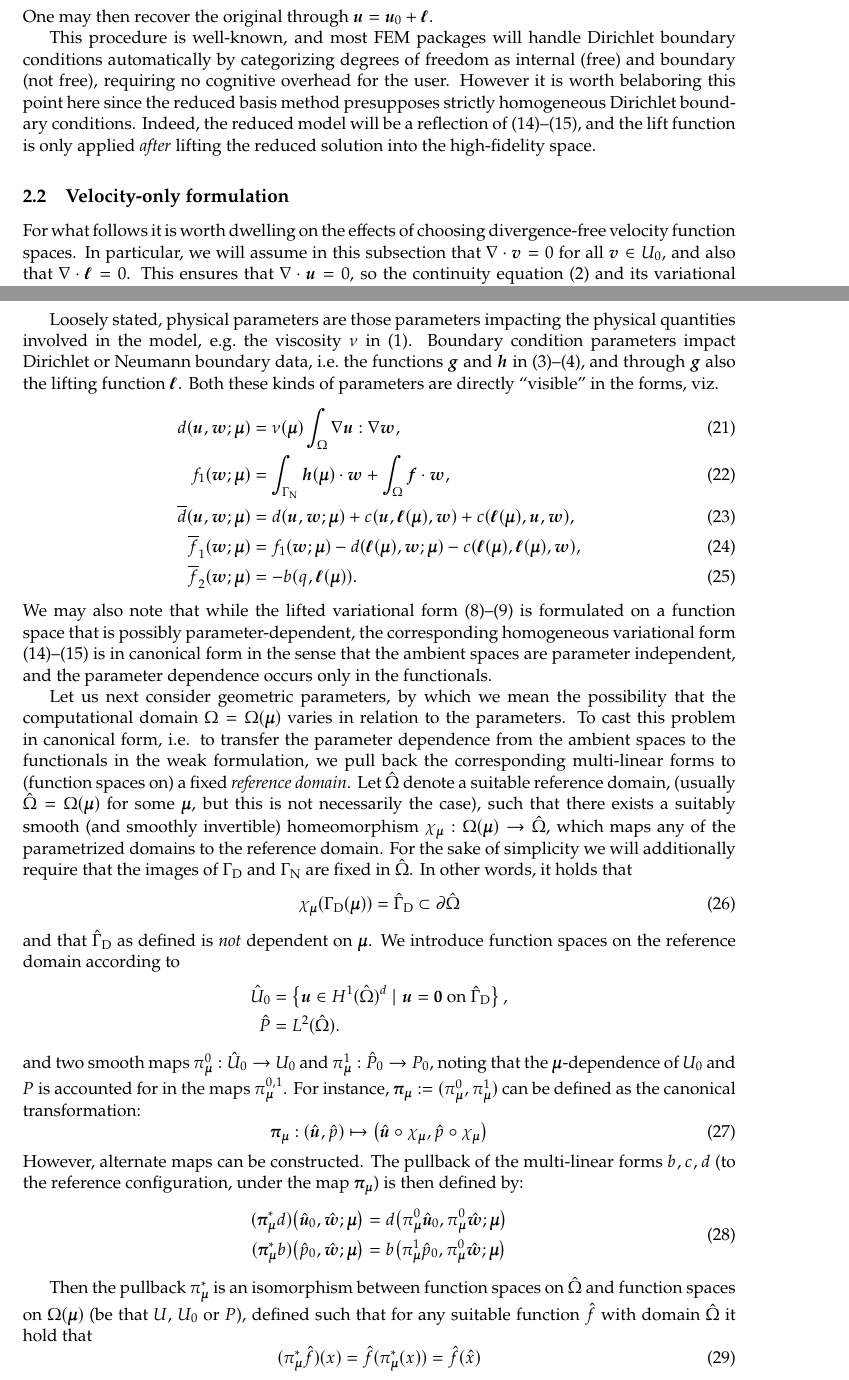
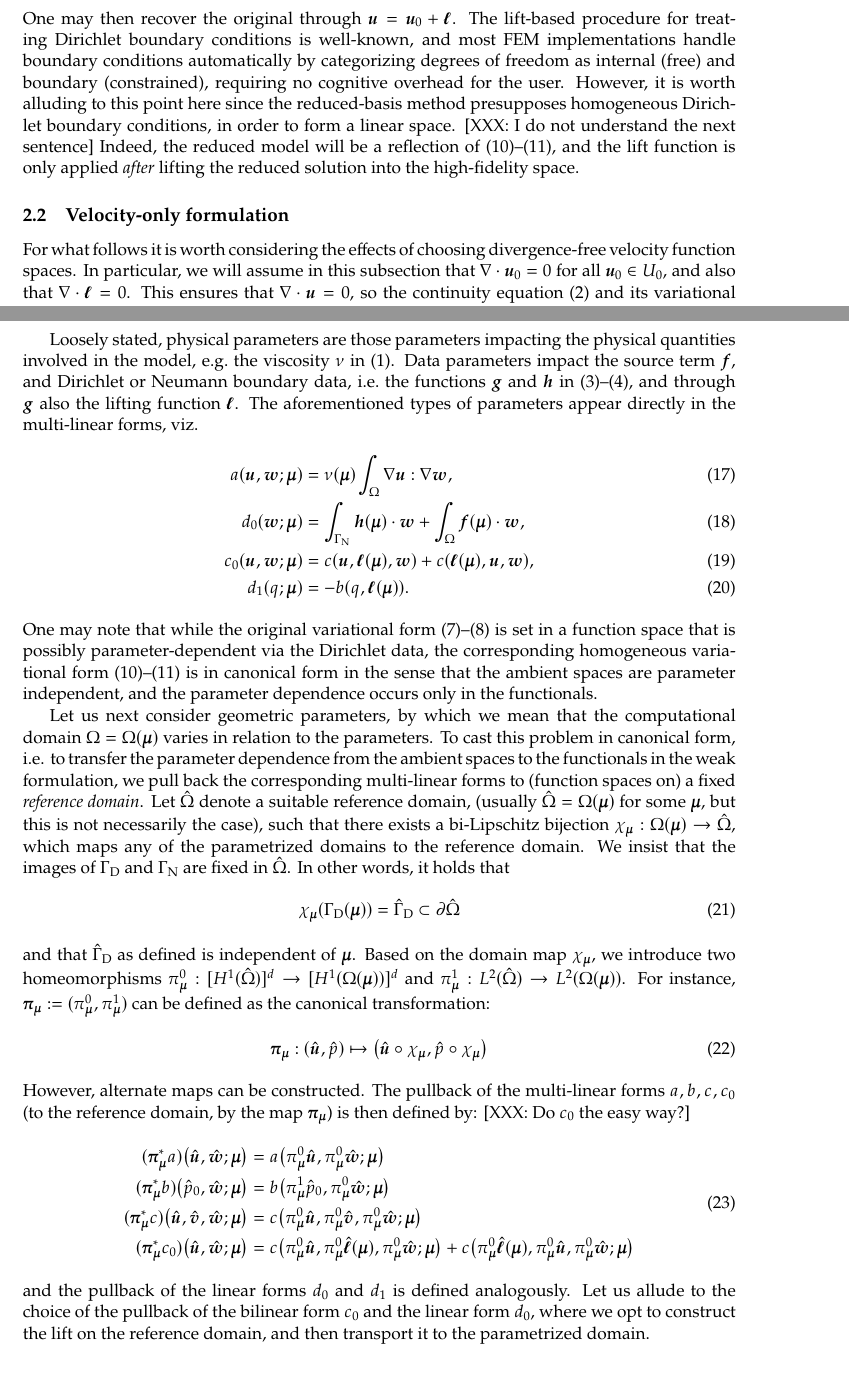
Before and after one commit to TheBB/latex-fast-divconforming-rbm, a LaTeX paper (doc.tex): two parts of pages 5 and 6 of 25, joined at a grey line, cut so that both start at the same text. Compiled offline with pdfLaTeX.

Commit message:
More edits from Harald

```diff
--- a/doc.tex
+++ b/doc.tex
@@ -276,24 +289,31 @@ Here, the new forms read
 \end{align}
-One may then recover the original through $\bm u = \bm u_0 + \bm \ell$.
-
-This procedure is well-known, and most FEM packages will handle Dirichlet
+%Here, the new forms read
+%\begin{align}
+%  \overline{d}(\bm u, \bm w) &= d(\bm u, \bm w) + c(\bm u, \bm \ell, \bm w) + c(\bm \ell, \bm u, \bm w),
+%  \label{eqn:newform-1} \\
+%  \overline{f}_1(\bm w) &= f_1(\bm w) - d(\bm \ell, \bm w) - c(\bm \ell, \bm \ell, \bm w),
+%  \label{eqn:newform-2} \\
+%  \overline{f}_2(\bm w) &= - b(q, \bm \ell). \label{eqn:newform-3}
+%\end{align}
+One may then recover the original through $\bm u = \bm u_0 + \bm \ell$. The lift-based procedure for
+treating Dirichlet boundary conditions is well-known, and most FEM implementations handle
 boundary conditions automatically by categorizing degrees of freedom as internal
-(free) and boundary (not free), requiring no cognitive overhead for the user.
-However it is worth belaboring this point here since the reduced basis method
-presupposes strictly homogeneous Dirichlet boundary conditions. Indeed, the
-reduced model will be a reflection of \eqref{eqn:vvar-1}--\eqref{eqn:vvar-2}, and
+(free) and boundary (constrained), requiring no cognitive overhead for the user.
+However, it is worth alluding to this point here since the reduced-basis method
+presupposes homogeneous Dirichlet boundary conditions, in order to form a linear space.
+[XXX: I do not understand the next sentence]
+Indeed, the reduced model will be a reflection of \eqref{eqn:vvar-1}--\eqref{eqn:vvar-2}, and
 the lift function is only applied \emph{after} lifting the reduced solution into
 the high-fidelity space.
 
 \subsection{Velocity-only formulation}
 
-For what follows it is worth dwelling on the effects of choosing divergence-free
+For what follows it is worth considering the effects of choosing divergence-free
 velocity function spaces. In particular, we will assume in this subsection that
-$\nabla \cdot \bm v = 0$ for all $\bm v \in U_0$, and also that
+$\nabla \cdot \bm{u}_0 = 0$ for all $\bm{u}_0 \in U_0$, and also that
 $\nabla \cdot \bm \ell = 0$. This ensures that $\nabla \cdot \bm u = 0$, so the
-continuity equation \eqref{eqn:ns-2} and its variational counterpart
+continuity equation~\eqref{eqn:ns-2} and its variational counterpart
 \eqref{eqn:vvar-2} are both satisfied by construction. The momentum equation
 \eqref{eqn:vvar-1} then reduces to
-\begin{equation}
-  \overline{d}(\bm u_0, \bm w) + c(\bm u_0, \bm u_0, \bm w) = \overline{f}_1(\bm w).
-  \label{eqn:velonly}
+%
+\begin{equation}
@@ -343,86 +372,93 @@ bilinear forms. We shall denote this with notation such as $d(\bm u, \bm w; \bm
 
 Loosely stated, physical parameters are those parameters impacting the physical
 quantities involved in the model, e.g.~the viscosity $\nu$ in
-\eqref{eqn:ns-1}. Boundary condition parameters impact Dirichlet or Neumann
+\eqref{eqn:ns-1}. Data parameters impact the source term~$\bm{f}$, and Dirichlet or Neumann
 boundary data, i.e.~the functions $\bm g$ and $\bm h$ in
 \eqref{eqn:ns-3}--\eqref{eqn:ns-4}, and through $\bm g$ also the lifting
-function $\bm \ell$. Both these kinds of parameters are directly ``visible'' in
-the forms, viz.
+function $\bm \ell$. The aforementioned types of parameters appear directly in
+the multi-linear forms, viz.
+%
 \begin{align}
-  d(\bm u, \bm w; \bm \mu) &= \nu(\bm \mu) \int_\Omega \nabla \bm u : \nabla \bm w, \\
-  f_1(\bm w; \bm \mu) &= \int_{\Gamma_\text{N}} \bm h(\bm \mu) \cdot \bm w
-                        + \int_{\Omega} \bm f \cdot \bm w, \\
-  \overline{d}(\bm u, \bm w; \bm \mu) &= d(\bm u, \bm w; \bm \mu)
-                                        + c(\bm u, \bm \ell(\bm \mu), \bm w)
-                                        + c(\bm \ell(\bm \mu), \bm u, \bm w), \\
-  \overline{f}_1(\bm w; \bm \mu) &= f_1(\bm w; \bm \mu) - d(\bm \ell(\bm \mu), \bm w; \bm \mu)
-                                   - c(\bm \ell(\bm \mu), \bm \ell(\bm \mu), \bm w), \\
-  \overline{f}_2(\bm w; \bm \mu) &= - b(q, \bm \ell(\bm \mu)).
+  a(\bm u, \bm w; \bm \mu) &= \nu(\bm \mu) \int_\Omega \nabla \bm u : \nabla \bm w, \\
+  d_0(\bm w; \bm \mu) &= \int_{\Gamma_\text{N}} \bm h(\bm \mu) \cdot \bm w
+                        + \int_{\Omega} \bm{f}(\bm{\mu}) \cdot \bm w, \\
+  c_0(\bm u, \bm w; \bm \mu) &= c(\bm u, \bm \ell(\bm \mu), \bm w) + c(\bm \ell(\bm \mu), \bm u, \bm w), \\
+  d_1(q; \bm \mu) &= - b(q, \bm \ell(\bm \mu)).
 \end{align}
-We may also note that while the lifted variational form
-\eqref{eqn:var-1}--\eqref{eqn:var-2} is formulated on a function space that is
-possibly parameter-dependent, the corresponding homogeneous variational form
+%
+One may note that while the original variational form
+\eqref{eqn:var-1}--\eqref{eqn:var-2} is set in a function space that is
+possibly parameter-dependent via the Dirichlet data, the corresponding homogeneous variational form
 \eqref{eqn:vvar-1}--\eqref{eqn:vvar-2} is in canonical form in the sense that the
 ambient spaces are parameter independent, and the parameter dependence occurs only in
 the functionals.
 
-Let us next consider geometric parameters, by which we mean the possibility that
+Let us next consider geometric parameters, by which we mean that
 the computational domain $\Omega = \Omega(\bm \mu)$ varies in relation to the parameters.
 To cast this problem in canonical form, i.e. to transfer the parameter dependence
 from the ambient spaces to the functionals in the weak formulation, we pull back
 the corresponding multi-linear forms to (function spaces on) a fixed \emph{reference domain}.
 Let $\hat{\Omega}$ denote a suitable reference domain, (usually
 $\hat{\Omega} = \Omega({\bm \mu})$ for some $\bm \mu$, but this is not
-necessarily the case), such that there exists a suitably
-smooth (and smoothly invertible) homeomorphism  $\chi_{\bm \mu} : \Omega(\bm \mu) \to\hat{\Omega}$,
-which maps any of the parametrized domains to the reference domain. For the sake
-of simplicity we will additionally require that the images of $\Gamma_\text{D}$
-and $\Gamma_\text{N}$ are fixed in $\hat{\Omega}$. In other words, it holds that
+necessarily the case), such that there exists a bi-Lipschitz bijection
+$\chi_{\bm \mu} : \Omega(\bm \mu) \to\hat{\Omega}$,
+which maps any of the parametrized domains to the reference domain. We insist that
+the images of $\Gamma_\text{D}$ and $\Gamma_\text{N}$ are fixed in $\hat{\Omega}$.
+In other words, it holds that
+%
 \begin{equation}
   \chi_{\bm \mu}( \Gamma_\text{D}(\bm \mu) ) =
   \hat{\Gamma}_\text{D} \subset \partial \hat{\Omega}
 \end{equation}
 %
-and that $\hat{\Gamma}_\text{D}$ as defined is \emph{not} dependent on $\bm
-\mu$. We introduce function spaces on the reference domain according to
-%
-\begin{align*}
-  \hat{U}_0 &= \left\{ \bm u \in H^1(\hat{\Omega})^d \;|\;
-                \bm u = \bm 0 \text{ on } \hat{\Gamma}_\text{D} \right\}, \\
-  \hat{P} &= L^2(\hat{\Omega}).
-\end{align*}
-%
-and two smooth maps ${\pi}_{\bm\mu}^0:\hat{U}_0\to{}U_0$ and ${\pi}_{\bm\mu}^1:\hat{P}_0\to{}P_0$,
-noting that the $\bm\mu$\nobreakdash-dependence of $U_0$ and $P$ is accounted for in the maps $\pi^{0,1}_{\bm\mu}$.
-For instance, $\bm{\pi}_{\bm\mu}:=({\pi}_{\bm\mu}^0,{\pi}_{\bm\mu}^1)$ can be defined as the canonical
+and that $\hat{\Gamma}_\text{D}$ as defined is independent of $\bm
+\mu$. Based on the domain map $\chi_{\bm \mu}$, we introduce
+two homeomorphisms ${\pi}_{\bm\mu}^0:[H^1(\hat{\Omega})]^d\to{}[H^1(\Omega(\bm \mu))]^d$
+and ${\pi}_{\bm\mu}^1:L^2(\hat{\Omega})\to{}L^2(\Omega(\bm{\mu}))$. For instance,
+$\bm{\pi}_{\bm\mu}:=({\pi}_{\bm\mu}^0,{\pi}_{\bm\mu}^1)$ can be defined as the canonical
 transformation:
 %
 \begin{equation}
 \bm{\pi}_{\bm\mu}:(\hat{\bm{u}},\hat{p})\mapsto\big(\hat{\bm{u}}\circ\chi_{\bm\mu},\hat{p}\circ\chi_{\bm\mu}\big)
 \end{equation}
 %
-However, alternate maps can be constructed. The pullback of the multi-linear forms $b,c,d$ (to the reference
-configuration, under the map~$\bm{\pi}_{\bm\mu}$) is then defined by:
+However, alternate maps can be constructed. The pullback of the multi-linear forms
+$a,b,c,c_0$ (to the reference domain, by the map~$\bm{\pi}_{\bm\mu}$) is then defined by:
+[XXX: Do $c_0$ the easy way?]
 %
 \begin{equation}
 \begin{aligned}
-({\bm\pi}^*_{\bm\mu}d)\big(\hat{\bm{u}}_0,\hat{\bm{w}};\bm{\mu}\big)
+({\bm\pi}^*_{\bm\mu}a)\big(\hat{\bm{u}},\hat{\bm{w}};\bm{\mu}\big)
 &=
-d\big({\pi}_{\bm\mu}^0\hat{\bm{u}}_0,{\pi}_{\bm\mu}^0\hat{\bm{w}};\bm{\mu}\big)
+a\big({\pi}_{\bm\mu}^0\hat{\bm{u}},{\pi}_{\bm\mu}^0\hat{\bm{w}};\bm{\mu}\big)
 \\
 ({\bm\pi}^*_{\bm\mu}b)\big(\hat{p}_0,\hat{\bm{w}};\bm{\mu}\big)
 &=
 b\big({\pi}_{\bm\mu}^1\hat{p}_0,{\pi}_{\bm\mu}^0\hat{\bm{w}};\bm{\mu}\big)
+\\
+({\bm\pi}^*_{\bm\mu}c)\big(\hat{\bm{u}},\hat{\bm{v}},\hat{\bm{w}};\bm{\mu}\big)
+&=
+c\big({\pi}_{\bm\mu}^0\hat{\bm{u}},{\pi}_{\bm\mu}^0\hat{\bm{v}},{\pi}_{\bm\mu}^0\hat{\bm{w}};\bm{\mu}\big)
+\\
+({\bm\pi}^*_{\bm\mu}c_0)\big(\hat{\bm{u}},\hat{\bm{w}};\bm{\mu}\big)
+&=
+c\big({\pi}_{\bm\mu}^0\hat{\bm{u}},{\pi}_{\bm\mu}^0\hat{\bm{\ell}}(\bm{\mu}),{\pi}_{\bm\mu}^0\hat{\bm{w}};\bm{\mu}\big)
++
+c\big({\pi}_{\bm\mu}^0\hat{\bm{\ell}}(\bm{\mu}),{\pi}_{\bm\mu}^0\hat{\bm{u}},{\pi}_{\bm\mu}^0\hat{\bm{w}};\bm{\mu}\big)
 \end{aligned}
 \end{equation}
-
-Then the pullback $\pi_{\bm \mu}^*$ is an isomorphism between function
-spaces on $\hat{\Omega}$ and function spaces on $\Omega(\bm \mu)$ (be that $U$,
-$U_0$ or $P$), defined such that for any suitable function $\hat{f}$ with domain
-$\hat{\Omega}$ it hold that
-\begin{equation}
-  (\pi_{\bm \mu}^* \hat{f})(x) = \hat{f}(\pi_{\bm \mu}^*(x)) = \hat{f}(\hat{x})
-\end{equation}
+%
+and the pullback of the linear forms $d_0$ and $d_1$ is defined analogously. Let us allude to the
+choice of the pullback of the bilinear form~$c_0$ and the linear form $d_0$, where we opt to construct
+the lift on the reference domain, and then transport it to the parametrized domain.
+
+%Then the pullback $\pi_{\bm \mu}^*$ is an isomorphism between function
+%spaces on $\hat{\Omega}$ and function spaces on $\Omega(\bm \mu)$ (be that $U$,
+%$U_0$ or $P$), defined such that for any suitable function $\hat{f}$ with domain
+%$\hat{\Omega}$ it hold that
+%\begin{equation}
+%  (\pi_{\bm \mu}^* \hat{f})(x) = \hat{f}(\pi_{\bm \mu}^*(x)) = \hat{f}(\hat{x})
+%\end{equation}
 The parametric version of \eqref{eqn:vvar-1}--\eqref{eqn:vvar-2} can then be cast in
 canonical form by transporting it to the reference configuration via $\pi_{\bm\mu}$.
 Introducing the reference function spaces
```
Also changed, not shown: doc.tex (102 more changed lines).
